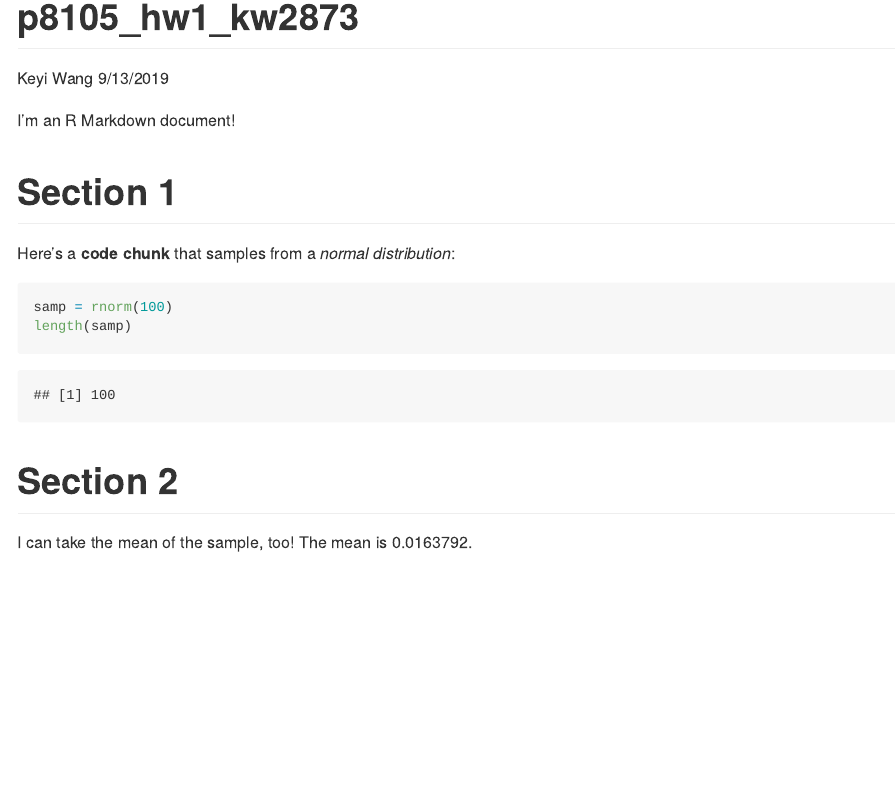
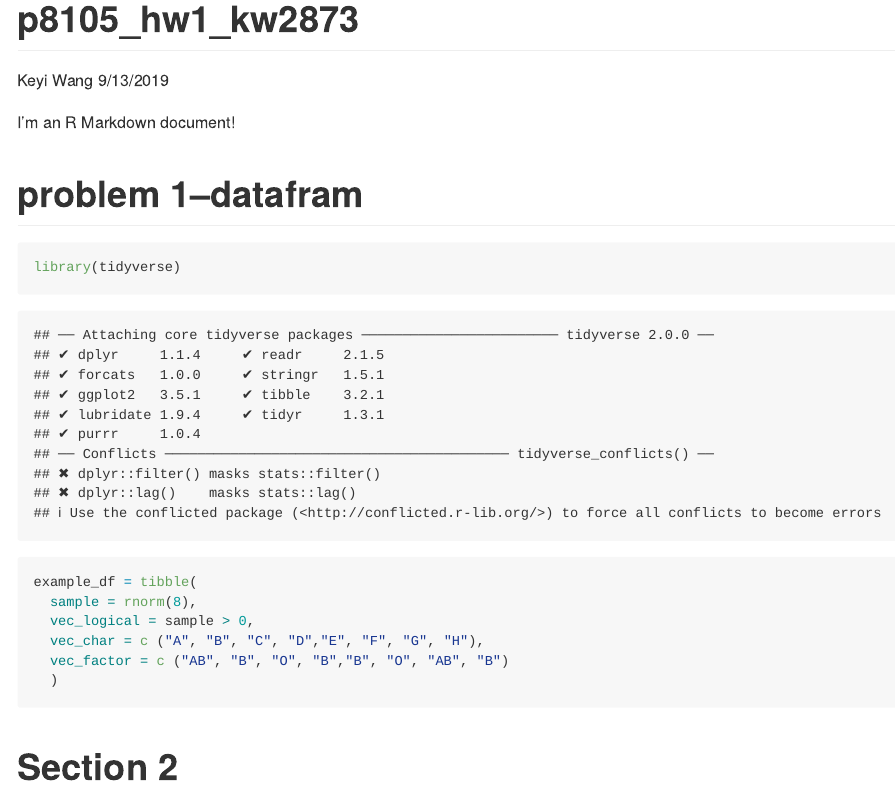
Before and after one commit to wkygczhhl82630965/p8105_hw1_kw2873, an R Markdown document (p8105_hw1_kw2873.Rmd): the page in a window 1100 px wide, from its top. Rendered offline with R 4.5, knitr and Pandoc, with nearby package versions; code that draws random numbers runs with fixed seeds of ours.

Commit message:
data feam created

````diff
--- a/p8105_hw1_kw2873.Rmd
+++ b/p8105_hw1_kw2873.Rmd
@@ -7,17 +7,17 @@ output: github_document
 
 I'm an R Markdown document!
 
-# Section 1
+# problem 1--datafram
 
-Here's a **code chunk** that samples from
-a _normal distribution_:
 
 ```{r}
-samp = rnorm(100)
-length(samp)
+library(tidyverse)
+example_df = tibble(
+  sample = rnorm(8),
+  vec_logical = sample > 0,
+  vec_char = c ("A", "B", "C", "D","E", "F", "G", "H"),
+  vec_factor = c ("AB", "B", "O", "B","B", "O", "AB", "B")
+  )
 ```
 
 # Section 2
-
-I can take the mean of the sample, too!
-The mean is `r mean(samp)`.
````
Also changed, not shown: p8105_hw1_kw2873.md (added).
